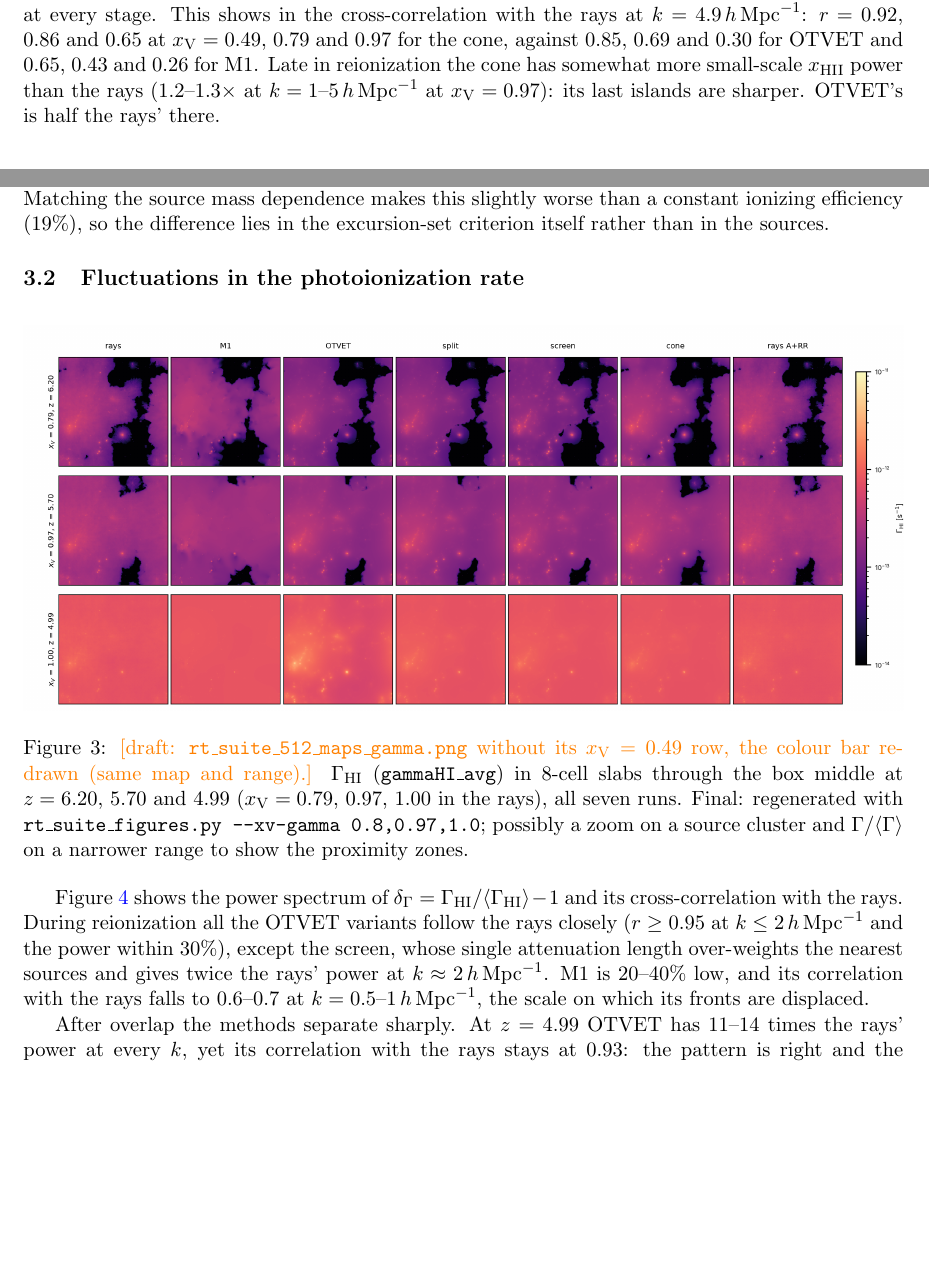
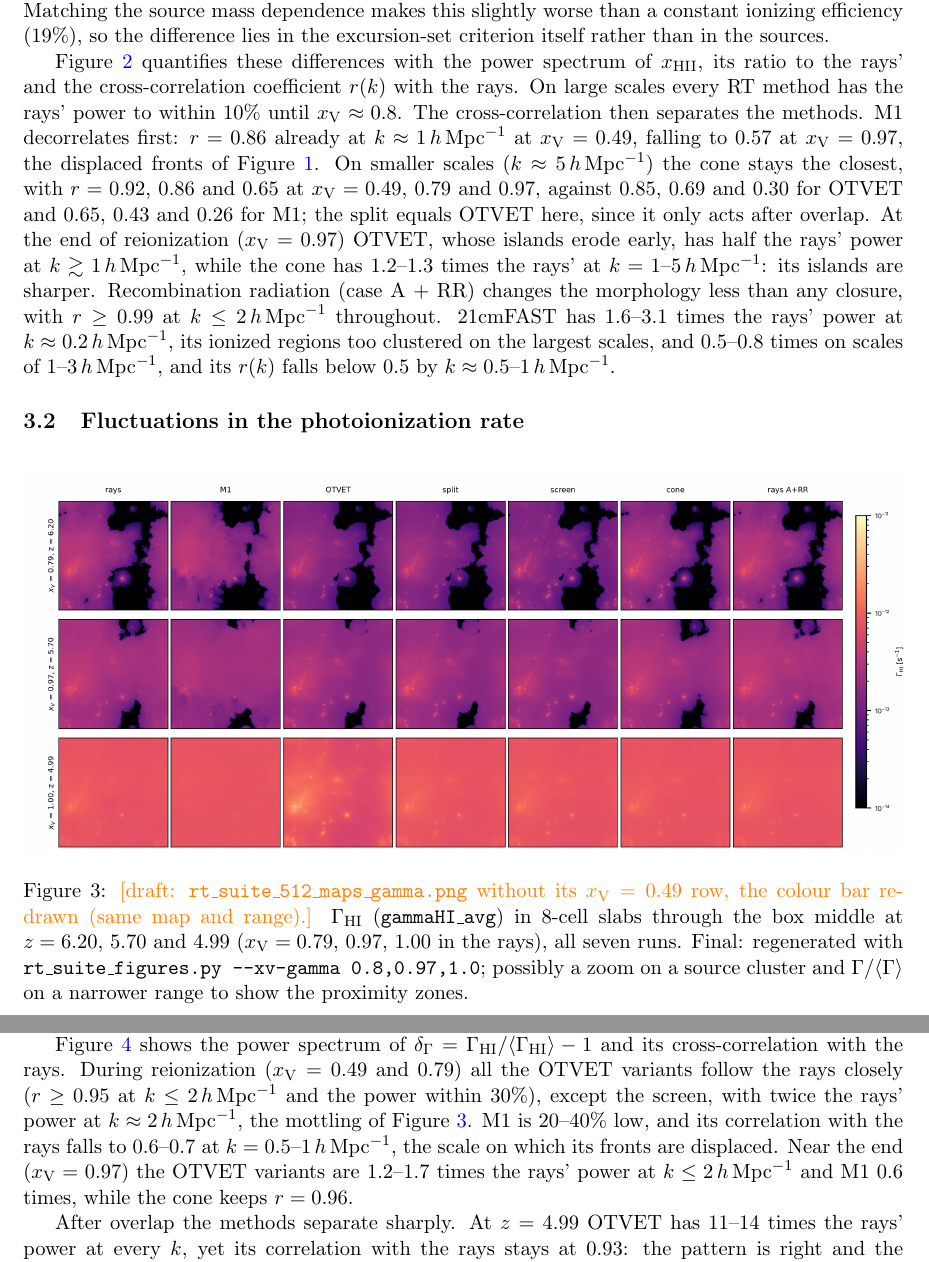
Before and after one commit to astromcquinn/RT_closure, a LaTeX paper (main.tex): two parts of pages 5 and 6 of 12 before the commit and two parts of pages 6 and 7 of 12 after it, joined at a grey line, cut so that both start at the same text, the shorter picture padded with empty space. Compiled offline with pdfLaTeX.

Commit message:
Results: a discussion of Figure 2 (x_HII power and r(k)), of Figure 3 (Gamma maps and the one-point distribution), the Figure 4 discussion tied to them; outline bullets now covered by the text dropped (with their undefined fig:profile / fig:21cmfast refs)
Co-Authored-By: Claude Opus 5.5 <noreply@anthropic.com>
Claude-Session: https://claude.ai/code/session_01VFiZmQpmeQo1hxD7EVTNfx

```diff
--- a/main.tex
+++ b/main.tex
@@ -279,10 +279,3 @@ more diffuse, and its last islands are eroded early: at $z=5.70$ its
 ionized fraction is 0.981 against the rays' 0.971, and the island at the
 top of the slab has nearly gone. The cone, which attenuates the light by
 the HI along each direction, keeps these islands, and its maps are the
-closest to the rays' at every stage. This shows in the cross-correlation
-with the rays at $k=4.9\hmpc$: $r=0.92$, 0.86 and 0.65 at
-$\xv=0.49$, 0.79 and 0.97 for the cone, against 0.85, 0.69 and 0.30 for
-OTVET and 0.65, 0.43 and 0.26 for M1. Late in reionization the cone has
-somewhat more small-scale $x_{\rm HII}$ power than the rays (1.2--1.3$\times$
-at $k=1$--$5\hmpc$ at $\xv=0.97$): its last islands are sharper. OTVET's
-is half the rays' there.
@@ -297,6 +291,26 @@ $k\approx0.5$--$1\hmpc$. Matching the source mass dependence makes this
 slightly worse than a constant ionizing efficiency (19\%), so the
 difference lies in the excursion-set criterion itself rather than in the
 sources.
+
+Figure~\ref{fig:pkx} quantifies these differences with the power spectrum
+of $x_{\rm HII}$, its ratio to the rays' and the cross-correlation
+coefficient $r(k)$ with the rays. On large scales every RT method has the
+rays' power to within 10\% until $\xv\approx0.8$. The cross-correlation
+then separates the methods. M1 decorrelates first: $r=0.86$ already at
+$k\approx1\hmpc$ at $\xv=0.49$, falling to 0.57 at $\xv=0.97$, the
+displaced fronts of Figure~\ref{fig:maps}. On smaller scales
+($k\approx5\hmpc$) the cone stays the closest, with $r=0.92$, 0.86 and
+0.65 at $\xv=0.49$, 0.79 and 0.97, against 0.85, 0.69 and 0.30 for OTVET
+and 0.65, 0.43 and 0.26 for M1; the split equals OTVET here, since it
+only acts after overlap. At the end of reionization ($\xv=0.97$) OTVET,
+whose islands erode early, has half the rays' power at $k\gtrsim1\hmpc$,
+while the cone has 1.2--1.3 times the rays' at $k=1$--$5\hmpc$: its
+islands are sharper. Recombination radiation (case A + RR) changes the
+morphology less than any closure, with $r\ge0.99$ at $k\le2\hmpc$
+throughout. 21cmFAST has 1.6--3.1 times the rays' power at
+$k\approx0.2\hmpc$, its ionized regions too clustered on the largest
+scales, and 0.5--0.8 times on scales of 1--$3\hmpc$, and its $r(k)$
+falls below 0.5 by $k\approx0.5$--$1\hmpc$.
 
 \subsection{Fluctuations in the photoionization rate}
 
@@ -331,12 +365,14 @@ method and the case A + RR rays (needs a
 Figure~\ref{fig:pkg} shows the power spectrum of
 $\delta_\Gamma=\Gamma_{\rm HI}/\langle\Gamma_{\rm HI}\rangle-1$ and its
-cross-correlation with the rays. During reionization all the OTVET
-variants follow the rays closely ($r\ge0.95$ at $k\le2\hmpc$ and the
-power within 30\%), except the screen, whose single attenuation length
-over-weights the nearest sources and gives twice the rays' power at
-$k\approx2\hmpc$. M1 is 20--40\% low, and its correlation with the rays
-falls to 0.6--0.7 at $k=0.5$--$1\hmpc$, the scale on which its fronts
-are displaced.
+cross-correlation with the rays. During reionization ($\xv=0.49$ and
+0.79) all the OTVET variants follow the rays closely ($r\ge0.95$ at
+$k\le2\hmpc$ and the power within 30\%), except the screen, with twice
+the rays' power at $k\approx2\hmpc$, the mottling of
+Figure~\ref{fig:mapsg}. M1 is 20--40\% low, and its correlation with the
+rays falls to 0.6--0.7 at $k=0.5$--$1\hmpc$, the scale on which its
+fronts are displaced. Near the end ($\xv=0.97$) the OTVET variants are
+1.2--1.7 times the rays' power at $k\le2\hmpc$ and M1 0.6 times, while
+the cone keeps $r=0.96$.
 
 After overlap the methods separate sharply. At $z=4.99$ OTVET has
 11--14 times the rays' power at every $k$, yet its correlation with the
```
Also changed, not shown: main.tex (50 more changed lines).
